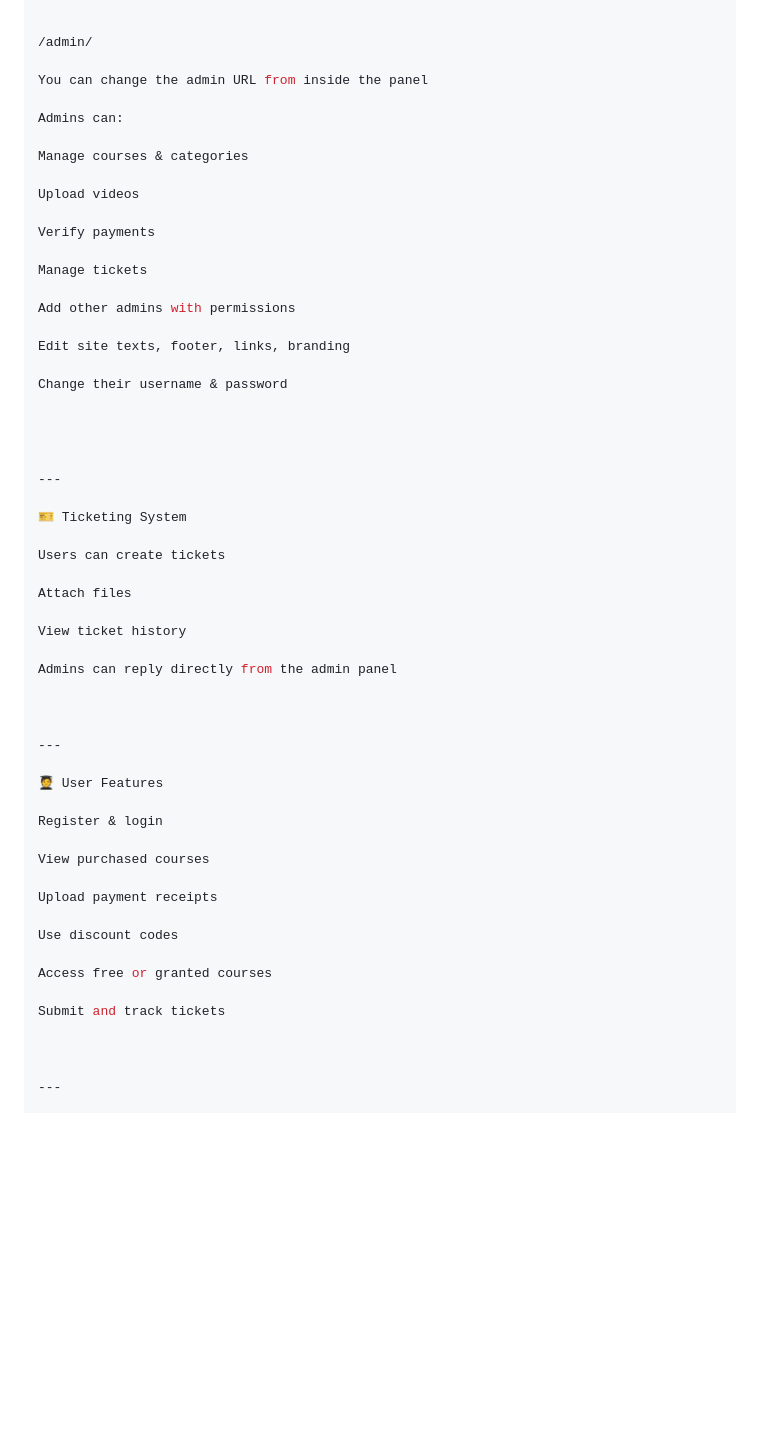
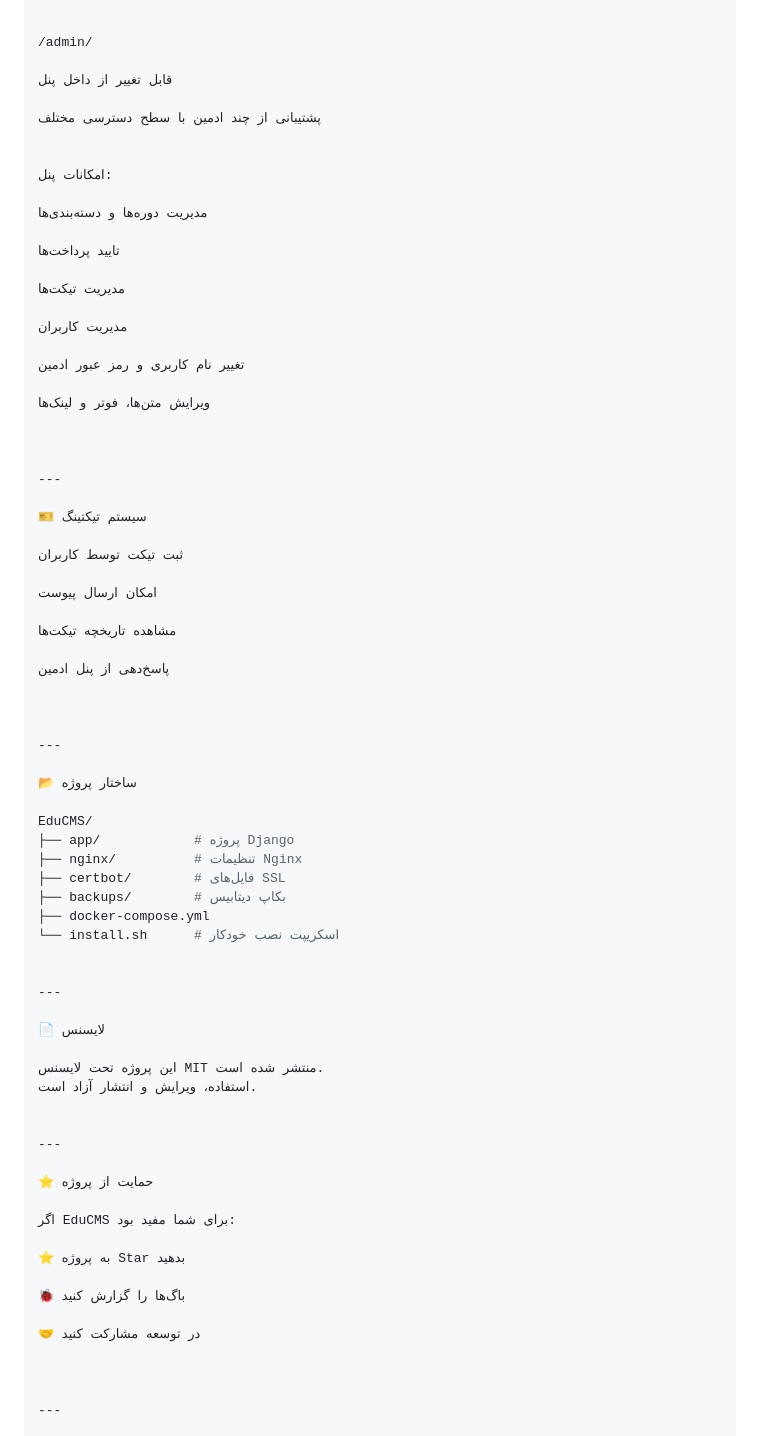
Before and after one commit to admin6501/EduCMS, a Markdown page: README.md, the part around one of its changes. Rendered like a GitHub page; blank space fills up the shorter version.

```diff
--- a/README.md
+++ b/README.md
@@ -176,56 +172,73 @@ Default admin panel path:
 
 /admin/
 
-You can change the admin URL from inside the panel
+قابل تغییر از داخل پنل
 
-Admins can:
+پشتیبانی از چند ادمین با سطح دسترسی مختلف
 
-Manage courses & categories
 
-Upload videos
+امکانات پنل:
 
-Verify payments
+مدیریت دوره‌ها و دسته‌بندی‌ها
 
-Manage tickets
+تایید پرداخت‌ها
 
-Add other admins with permissions
+مدیریت تیکت‌ها
 
-Edit site texts, footer, links, branding
+مدیریت کاربران
 
-Change their username & password
+تغییر نام کاربری و رمز عبور ادمین
 
+ویرایش متن‌ها، فوتر و لینک‌ها
 
 
 
 ---
 
-🎫 Ticketing System
+🎫 سیستم تیکتینگ
 
-Users can create tickets
+ثبت تیکت توسط کاربران
 
-Attach files
+امکان ارسال پیوست
 
-View ticket history
+مشاهده تاریخچه تیکت‌ها
 
-Admins can reply directly from the admin panel
+پاسخ‌دهی از پنل ادمین
 
 
 
 ---
 
-🧑‍🎓 User Features
+📂 ساختار پروژه
 
-Register & login
+EduCMS/
+├── app/            # پروژه Django
+├── nginx/          # تنظیمات Nginx
+├── certbot/        # فایل‌های SSL
+├── backups/        # بکاپ دیتابیس
+├── docker-compose.yml
+└── install.sh      # اسکریپت نصب خودکار
 
-View purchased courses
 
-Upload payment receipts
+---
 
-Use discount codes
+📄 لایسنس
 
-Access free or granted courses
+این پروژه تحت لایسنس MIT منتشر شده است.
+استفاده، ویرایش و انتشار آزاد است.
 
-Submit and track tickets
+
+---
+
+⭐ حمایت از پروژه
+
+اگر EduCMS برای شما مفید بود:
+
+⭐ به پروژه Star بدهید
+
+🐞 باگ‌ها را گزارش کنید
+
+🤝 در توسعه مشارکت کنید
 
 
 
```
Also changed, not shown: other parts of README.md (+66 -117 lines).
